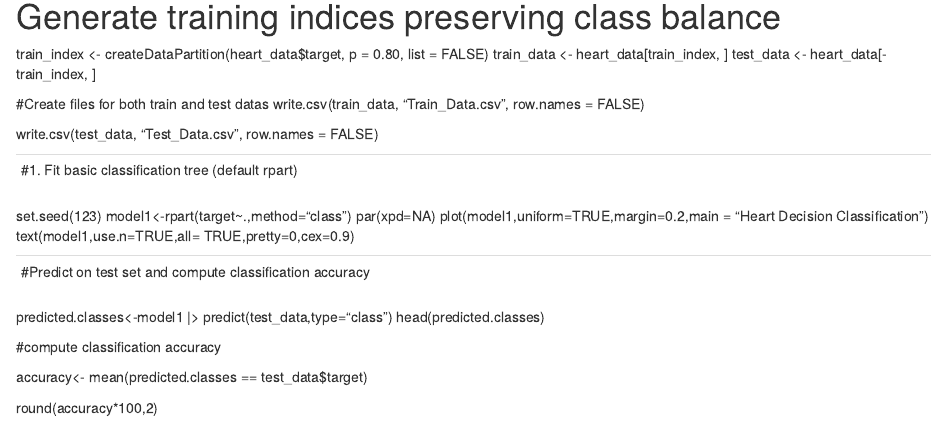
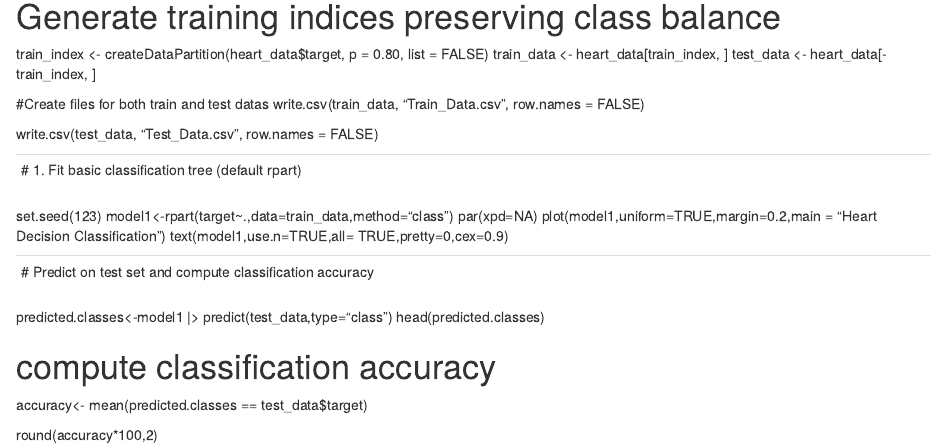
Before and after one commit to michelle-tjhai/Stat-1100-Group-Project, an R Markdown document (Group2_STAT1100_Report.Rmd): the page in a window 1100 px wide, from 1200 px down. Rendered offline with R 4.5, knitr and Pandoc, with nearby package versions; drawn as R Markdown's standard HTML page in place of the format the file asks for.

Commit message:
Updated classification tree

```diff
--- a/Group2_STAT1100_Report.Rmd
+++ b/Group2_STAT1100_Report.Rmd
@@ -57,23 +57,23 @@ write.csv(train_data, "Train_Data.csv", row.names = FALSE)
 write.csv(test_data, "Test_Data.csv", row.names = FALSE)
 
 -----------------------------------------------------------------------------
-#1. Fit basic classification tree (default rpart)
+# 1. Fit basic classification tree (default rpart)
 -----------------------------------------------------------------------------
 
 set.seed(123)
-model1<-rpart(target~.,method="class")
+model1<-rpart(target~.,data=train_data,method="class")
 par(xpd=NA)
 plot(model1,uniform=TRUE,margin=0.2,main = "Heart Decision Classification")
 text(model1,use.n=TRUE,all= TRUE,pretty=0,cex=0.9)
 
 -----------------------------------------------------------------------------
-#Predict on test set and compute classification accuracy
+# Predict on test set and compute classification accuracy
 -----------------------------------------------------------------------------
 
 predicted.classes<-model1 |> predict(test_data,type="class")
 head(predicted.classes)
 
-#compute classification accuracy
+# compute classification accuracy
 
 accuracy<- mean(predicted.classes == test_data$target)
 
```
